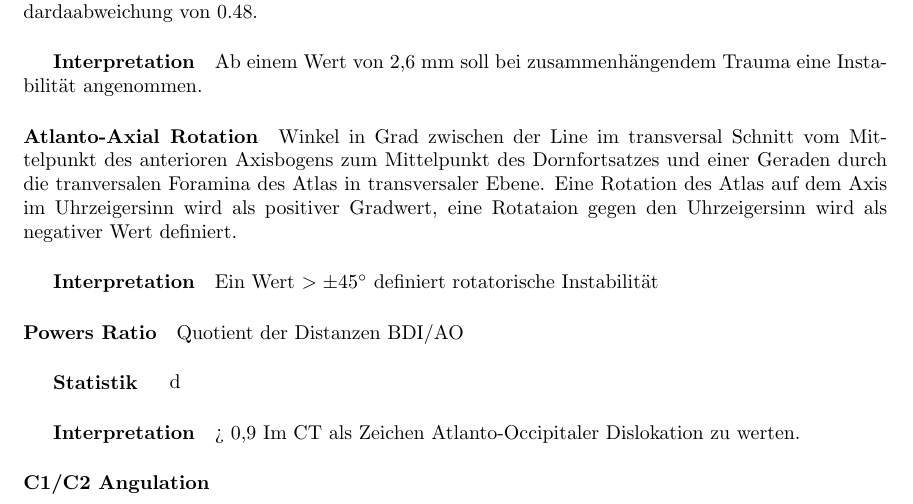
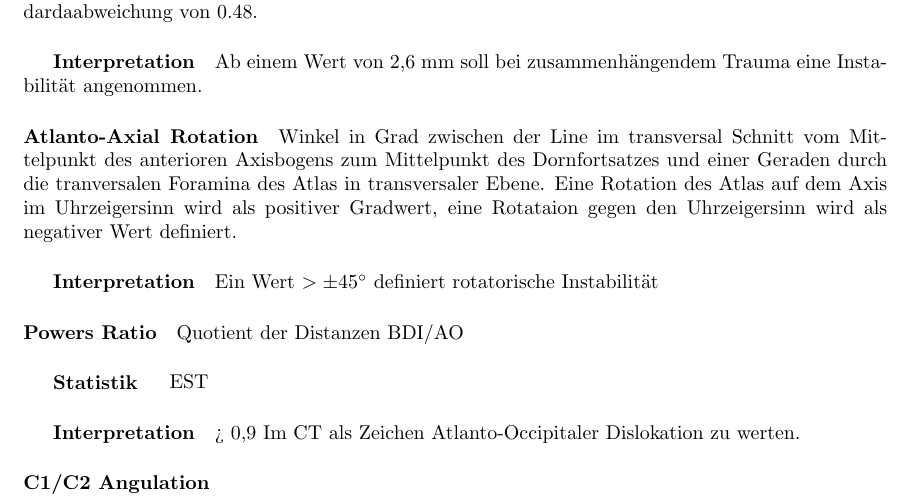
Before and after one commit to Pizzaburn/Dissertation, a LaTeX document (Algo.tex): part of page 2 of 2, cut so that both start at the same text. Compiled offline with pdfLaTeX.

Commit message:
TEST Code

```diff
--- a/Algo.tex
+++ b/Algo.tex
@@ -73,7 +73,7 @@ Quotient der Distanzen BDI/AO
 
 \subparagraph{Statistik}
 \begin{tabular}
-dd
+TEST
 \end{tabular}
 \subparagraph{Interpretation} % (fold)
 \label{subp:}
```
Also changed, not shown: Algo.pdf, 3 other files.
